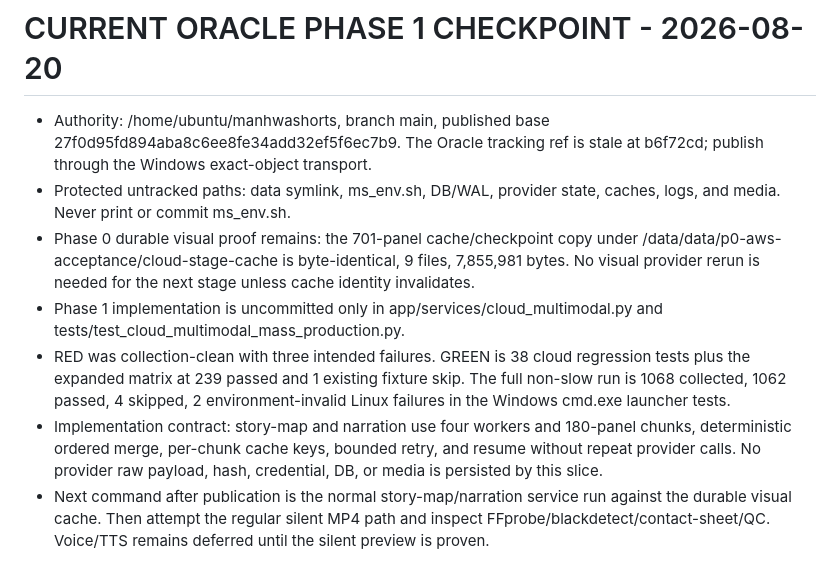
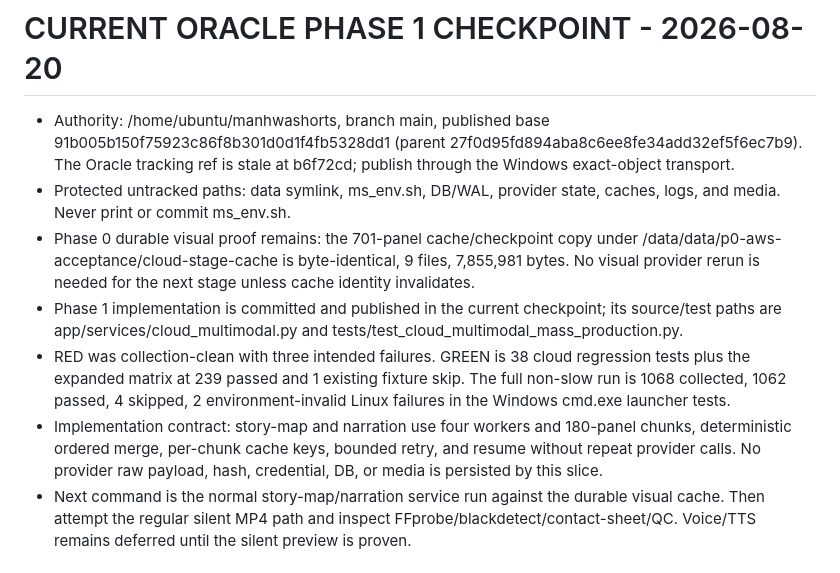
Before and after one commit to yxxrn/manhwashorts-studio, a Markdown page: docs/P0_129-133_AGENT_HANDOFF.md, the part around the change. GitHub-like rendering.

Commit message:
docs: refresh bounded stage publication checkpoint

```diff
--- a/docs/P0_129-133_AGENT_HANDOFF.md
+++ b/docs/P0_129-133_AGENT_HANDOFF.md
@@ -1,7 +1,7 @@
 # CURRENT ORACLE PHASE 1 CHECKPOINT - 2026-08-20
 
 - Authority: /home/ubuntu/manhwashorts, branch main, published base
-  27f0d95fd894aba8c6ee8fe34add32ef5f6ec7b9. The Oracle tracking ref is
+  91b005b150f75923c86f8b301d0d1f4fb5328dd1 (parent 27f0d95fd894aba8c6ee8fe34add32ef5f6ec7b9). The Oracle tracking ref is
   stale at b6f72cd; publish through the Windows exact-object transport.
 - Protected untracked paths: data symlink, ms_env.sh, DB/WAL, provider
   state, caches, logs, and media. Never print or commit ms_env.sh.
@@ -9,9 +9,7 @@
   under /data/data/p0-aws-acceptance/cloud-stage-cache is byte-identical,
   9 files, 7,855,981 bytes. No visual provider rerun is needed for the next
   stage unless cache identity invalidates.
-- Phase 1 implementation is uncommitted only in
-  app/services/cloud_multimodal.py and
-  tests/test_cloud_multimodal_mass_production.py.
+- Phase 1 implementation is committed and published in the current checkpoint; its source/test paths are app/services/cloud_multimodal.py and tests/test_cloud_multimodal_mass_production.py.
 - RED was collection-clean with three intended failures. GREEN is 38 cloud
   regression tests plus the expanded matrix at 239 passed and 1 existing
   fixture skip. The full non-slow run is 1068 collected, 1062 passed, 4
@@ -21,7 +19,7 @@
   180-panel chunks, deterministic ordered merge, per-chunk cache keys,
   bounded retry, and resume without repeat provider calls. No provider raw
   payload, hash, credential, DB, or media is persisted by this slice.
-- Next command after publication is the normal story-map/narration service
+- Next command is the normal story-map/narration service
   run against the durable visual cache. Then attempt the regular silent MP4
   path and inspect FFprobe/blackdetect/contact-sheet/QC. Voice/TTS remains
   deferred until the silent preview is proven.
```
Also changed, not shown: AGENTS.md (+3 -7 lines), docs/STATUS.md (+3 -7 lines).
